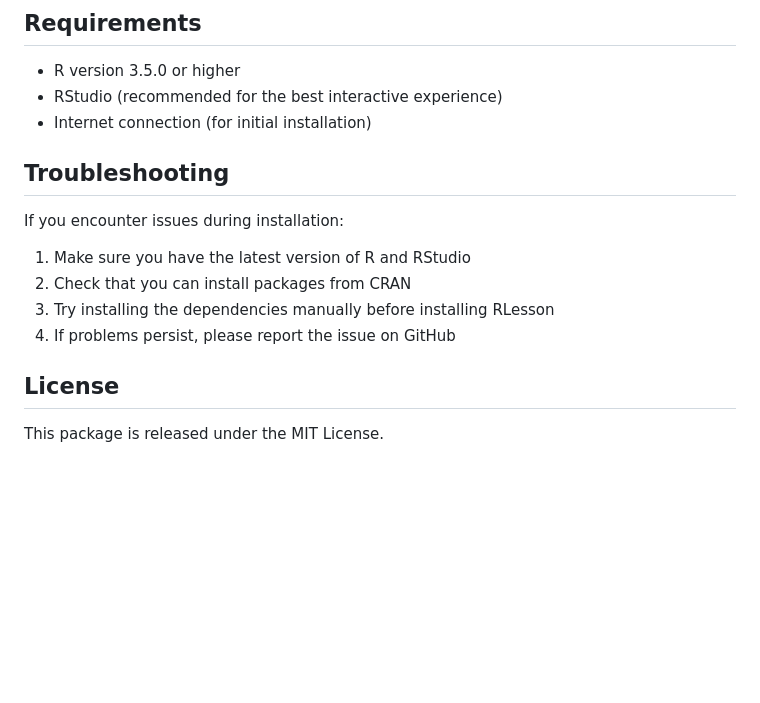
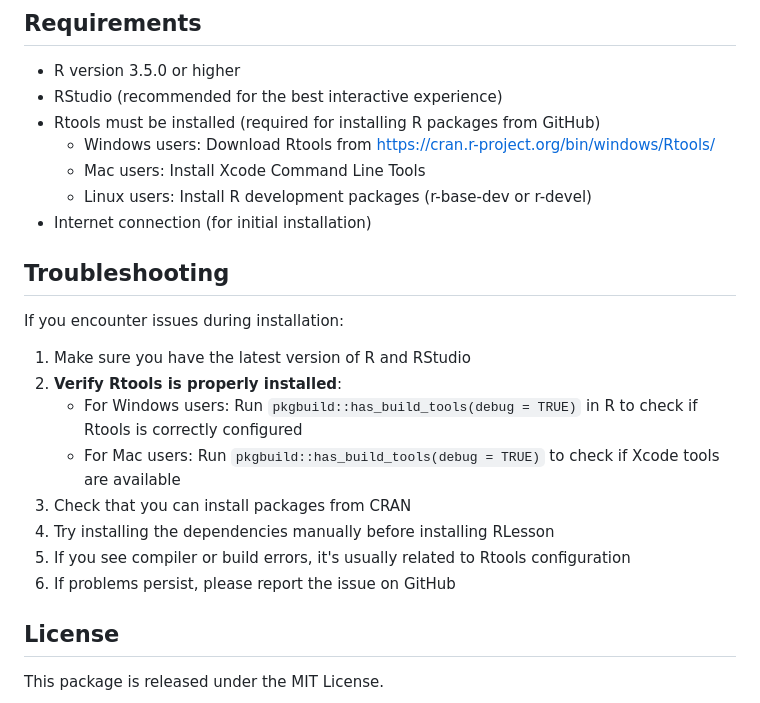
Before and after one commit to balsaedi/RLesson, a Markdown page: README.md, the part around the change. Rendered like a GitHub page; blank space fills up the shorter version.

Commit message:
commit 4 forth try

```diff
--- a/README.md
+++ b/README.md
@@ -107,6 +107,10 @@ launch_lesson("module1-environment")
 
 - R version 3.5.0 or higher
 - RStudio (recommended for the best interactive experience)
+- Rtools must be installed (required for installing R packages from GitHub)
+  - Windows users: Download Rtools from https://cran.r-project.org/bin/windows/Rtools/
+  - Mac users: Install Xcode Command Line Tools
+  - Linux users: Install R development packages (r-base-dev or r-devel)
 - Internet connection (for initial installation)
 
 ## Troubleshooting
@@ -114,9 +118,13 @@ launch_lesson("module1-environment")
 If you encounter issues during installation:
 
 1. Make sure you have the latest version of R and RStudio
-2. Check that you can install packages from CRAN
-3. Try installing the dependencies manually before installing RLesson
-4. If problems persist, please report the issue on GitHub
+2. **Verify Rtools is properly installed**:
+   - For Windows users: Run `pkgbuild::has_build_tools(debug = TRUE)` in R to check if Rtools is correctly configured
+   - For Mac users: Run `pkgbuild::has_build_tools(debug = TRUE)` to check if Xcode tools are available
+3. Check that you can install packages from CRAN
+4. Try installing the dependencies manually before installing RLesson
+5. If you see compiler or build errors, it's usually related to Rtools configuration
+6. If problems persist, please report the issue on GitHub
 
 ## License
 
```
